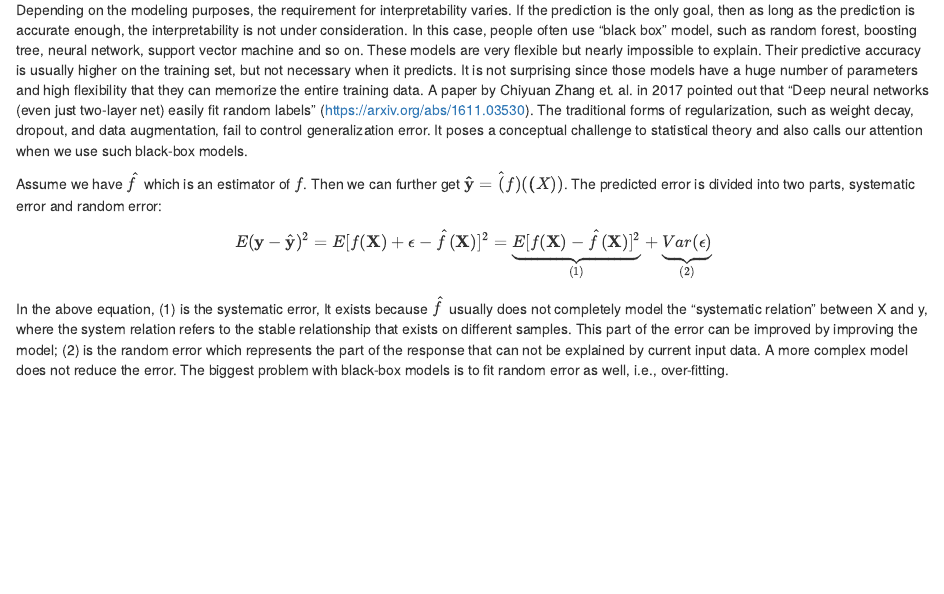
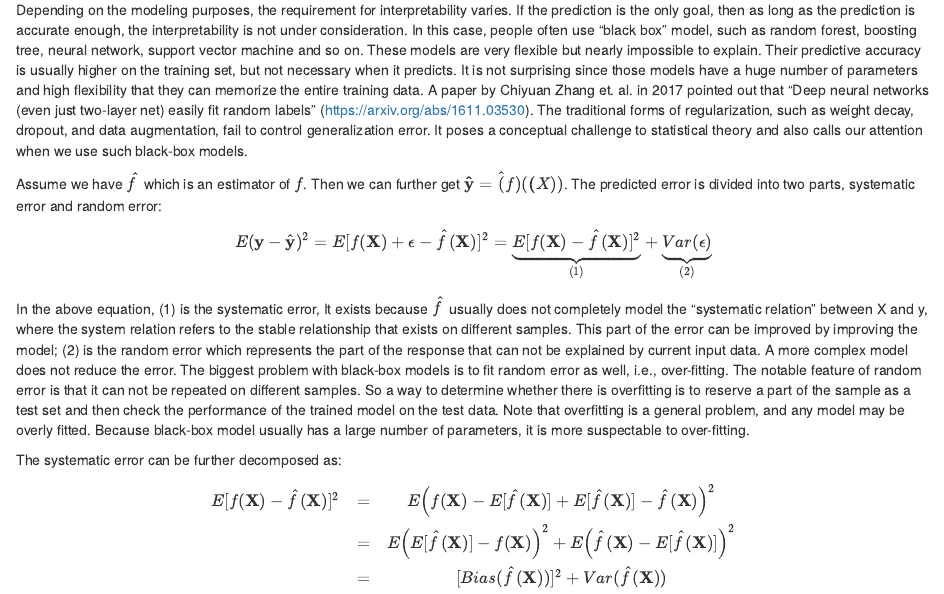
Before and after one commit to happyrabbit/CE_JSM2017, an R Markdown document (Book/07-ModelError.Rmd): the page in a window 1100 px wide, from 260 px down. Rendered offline with R 4.5, knitr and Pandoc, with nearby package versions; drawn as R Markdown's standard HTML page in place of the format the file asks for.

Commit message:
model error

```diff
--- a/Book/07-ModelError.Rmd
+++ b/Book/07-ModelError.Rmd
@@ -17,4 +17,14 @@ E(\mathbf{y}-\hat{\mathbf{y}})^{2}=E[f(\mathbf{X})+\mathbf{\epsilon}-\hat{f}(\ma
   \label{eq:error}$$
 
 
-In the above equation, (1) is the systematic error, It exists because $\hat{f}$  usually does not completely model the "systematic relation" between X and y, where the system relation refers to the stable relationship that exists on different samples. This part of the error can be improved by improving the model; (2) is the random error which represents the part of the response that can not be explained by current input data. A more complex model does not reduce the error. The biggest problem with black-box models is to fit random error as well, i.e., over-fitting.
+In the above equation, (1) is the systematic error, It exists because $\hat{f}$  usually does not completely model the "systematic relation" between X and y, where the system relation refers to the stable relationship that exists on different samples. This part of the error can be improved by improving the model; (2) is the random error which represents the part of the response that can not be explained by current input data. A more complex model does not reduce the error. The biggest problem with black-box models is to fit random error as well, i.e., over-fitting. The notable feature of random error is that it can not be repeated on different samples. So a way to determine whether there is overfitting is to reserve a part of the sample as a test set and then check the performance of the trained model on the test data. Note that overfitting is a general problem, and any model may be overly fitted. Because black-box model usually has a large number of parameters,  it is more suspectable to over-fitting.
+
+The systematic error can be further decomposed as:
+
+\[
+\begin{array}{ccc}
+E[f(\mathbf{X})-\hat{f}(\mathbf{X})]^{2} & = & E\left(f(\mathbf{X})-E[\hat{f}(\mathbf{X})]+E[\hat{f}(\mathbf{X})]-\hat{f}(\mathbf{X})\right)^{2}\\
+ & = & E\left(E[\hat{f}(\mathbf{X})]-f(\mathbf{X})\right)^{2}+E\left(\hat{f}(\mathbf{X})-E[\hat{f}(\mathbf{X})]\right)^{2}\\
+ & = & [Bias(\hat{f}(\mathbf{X}))]^{2}+Var(\hat{f}(\mathbf{X}))
+\end{array}
+\]
```
Also changed, not shown: 2 other files.
